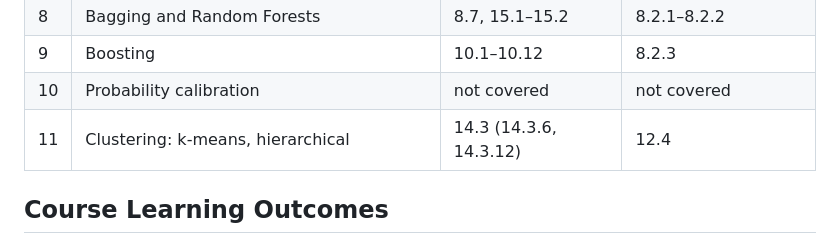
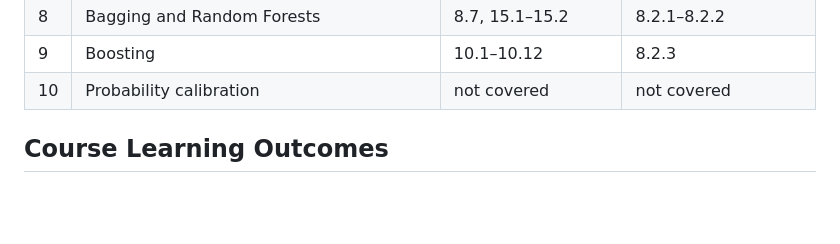
Before and after one commit to r-clements/dsai621-intro-ml-f26, a Markdown page: syllabus/dsai-621-fall-2026-syllabus.md, the part around the change. GitHub-like rendering; blank space fills up the shorter version.

```diff
--- a/syllabus/dsai-621-fall-2026-syllabus.md
+++ b/syllabus/dsai-621-fall-2026-syllabus.md
@@ -27,7 +27,6 @@ Section numbers are from ESL (2nd ed., 12th printing) and ISL (Python edition, I
 | 8 | Bagging and Random Forests | 8.7, 15.1–15.2 | 8.2.1–8.2.2 |
 | 9 | Boosting | 10.1–10.12 | 8.2.3 |
 | 10 | Probability calibration | not covered | not covered |
-| 11 | Clustering: k-means, hierarchical | 14.3 (14.3.6, 14.3.12) | 12.4 |
 
 
 ## Course Learning Outcomes
```
Also changed, not shown: README.md (+0 -1 lines).
